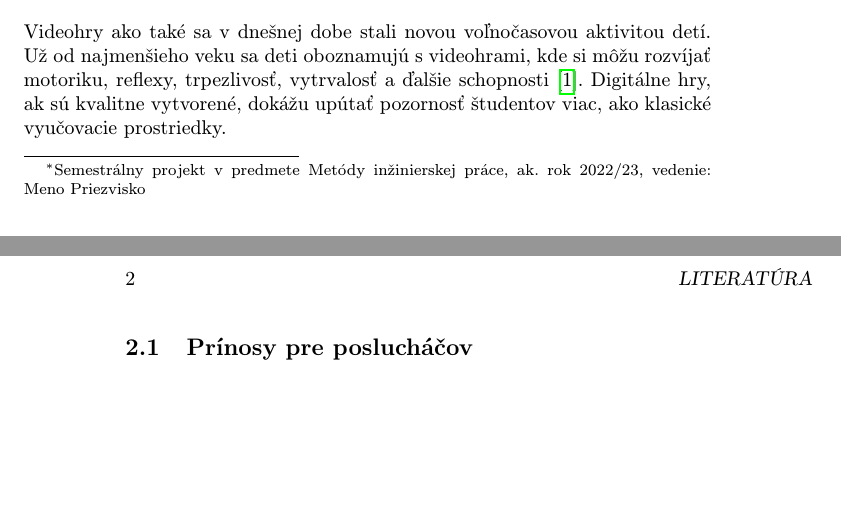
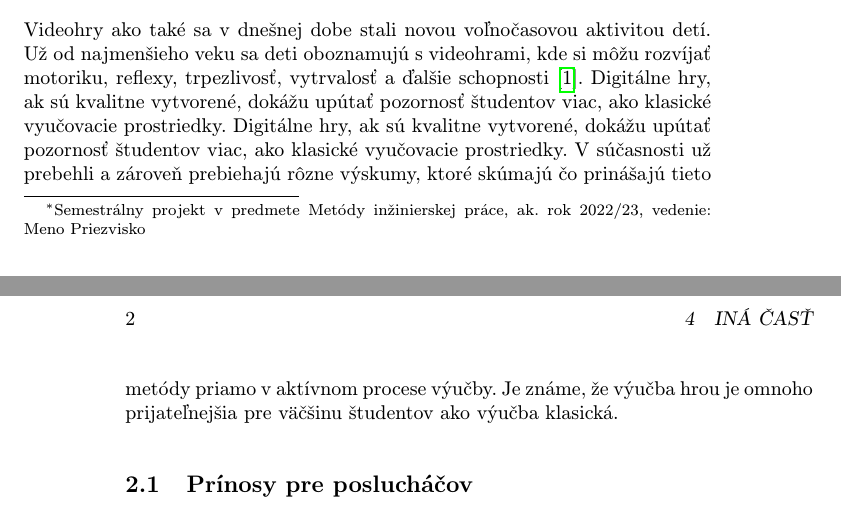
Before and after one commit to AlecXYZ/Mip_Cv_Ut_1400, a LaTeX paper (clanok.tex): two parts of pages 1 and 2 of 3, joined at a grey line, cut so that both start at the same text, the shorter picture padded with empty space. Compiled offline with pdfLaTeX.

Commit message:
Pokrac vyhod

```diff
--- a/clanok.tex
+++ b/clanok.tex
@@ -40,7 +40,7 @@ Dnešná doba je plná technológií, ktoré nám poskytujú množstvo možnost
 
 \section{Výhody použitia hier vo výučbe}
 
-Videohry ako také sa v dnešnej dobe stali novou voľnočasovou aktivitou detí. Už od najmenšieho veku sa deti oboznamujú s videohrami, kde si môžu rozvíjať motoriku, reflexy, trpezlivosť, vytrvalosť a ďalšie schopnosti\cite{Chen2012-ao}. Digitálne hry, ak sú kvalitne vytvorené, dokážu upútať pozornosť študentov viac, ako klasické vyučovacie prostriedky.
+Videohry ako také sa v dnešnej dobe stali novou voľnočasovou aktivitou detí. Už od najmenšieho veku sa deti oboznamujú s videohrami, kde si môžu rozvíjať motoriku, reflexy, trpezlivosť, vytrvalosť a ďalšie schopnosti\cite{Chen2012-ao}. Digitálne hry, ak sú kvalitne vytvorené, dokážu upútať pozornosť študentov viac, ako klasické vyučovacie prostriedky. Digitálne hry, ak sú kvalitne vytvorené, dokážu upútať pozornosť študentov viac, ako klasické vyučovacie prostriedky. V súčasnosti už prebehli a zároveň prebiehajú rôzne výskumy, ktoré skúmajú čo prinášajú tieto metódy priamo v aktívnom procese výučby. Je známe, že výučba hrou je omnoho prijateľnejšia pre väčšinu študentov ako výučba klasická.
 
 \subsection{Prínosy pre poslucháčov}
 
```
